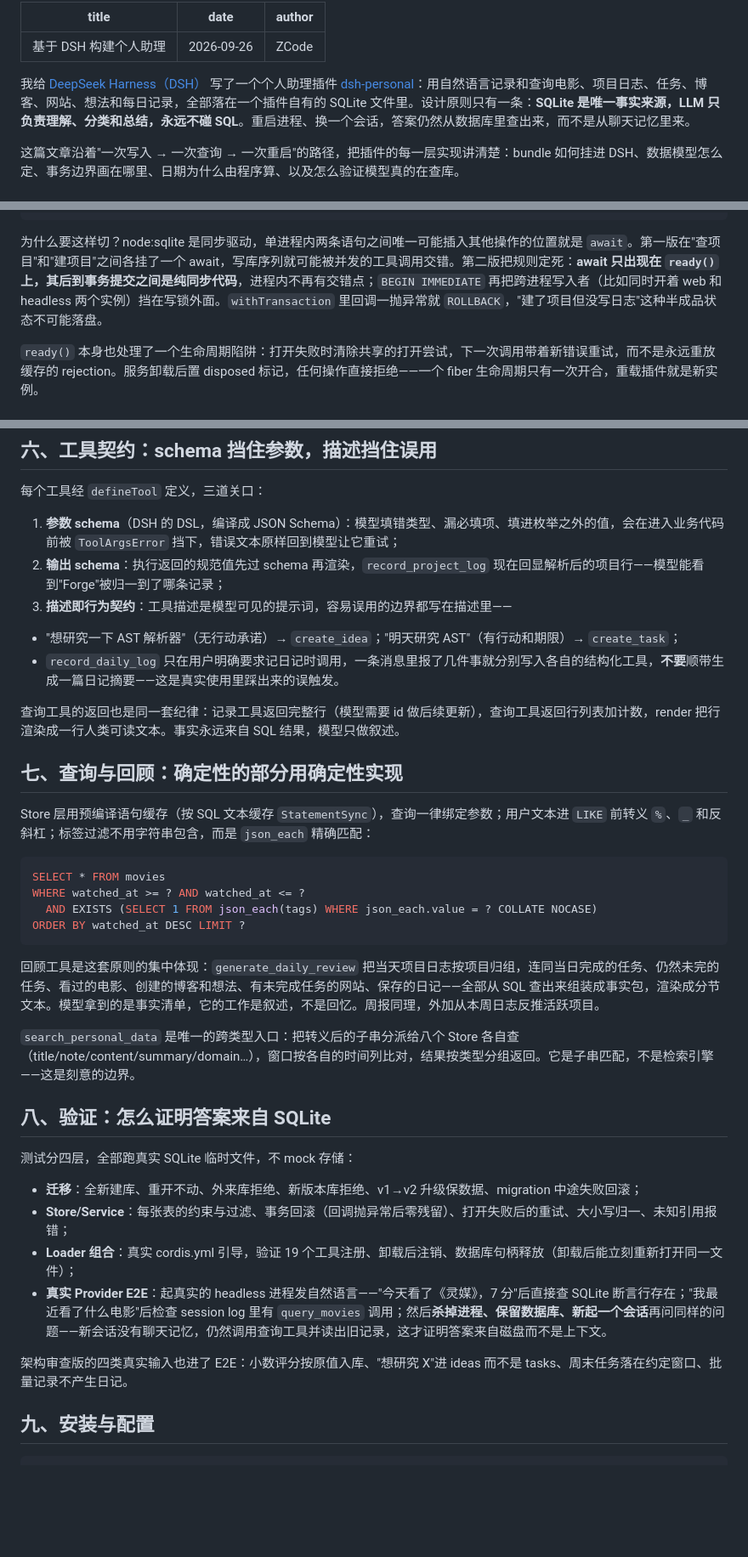
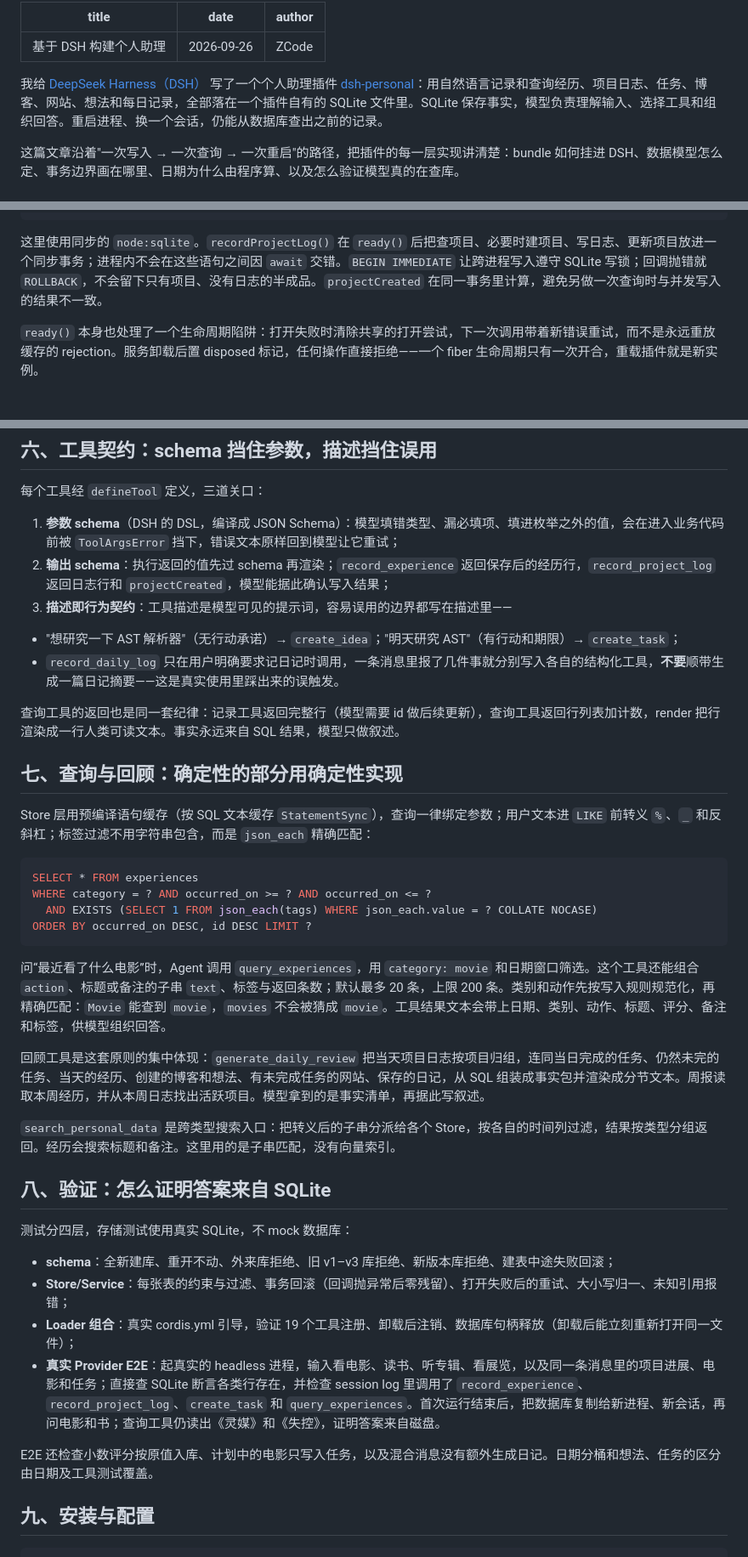
Before and after one commit to ChengqianHuang/chengqianhuang.github.io, a Markdown page: posts/dsh-personal-assistant.md, 3 parts joined by grey strips. Shown at 85% size. Drawn GitHub-style; blank space fills up the shorter version.

````diff
--- a/posts/dsh-personal-assistant.md
+++ b/posts/dsh-personal-assistant.md
@@ -4,7 +4,7 @@ date: 2026-09-26
 author: ZCode
 ---
 
-我给 [DeepSeek Harness（DSH）](https://github.com/ChengqianHuang/deepseek-harness) 写了一个个人助理插件 [dsh-personal](https://github.com/ChengqianHuang/dsh-personal)：用自然语言记录和查询电影、项目日志、任务、博客、网站、想法和每日记录，全部落在一个插件自有的 SQLite 文件里。设计原则只有一条：**SQLite 是唯一事实来源，LLM 只负责理解、分类和总结，永远不碰 SQL**。重启进程、换一个会话，答案仍然从数据库里查出来，而不是从聊天记忆里来。
+我给 [DeepSeek Harness（DSH）](https://github.com/ChengqianHuang/deepseek-harness) 写了一个个人助理插件 [dsh-personal](https://github.com/ChengqianHuang/dsh-personal)：用自然语言记录和查询经历、项目日志、任务、博客、网站、想法和每日记录，全部落在一个插件自有的 SQLite 文件里。SQLite 保存事实，模型负责理解输入、选择工具和组织回答。重启进程、换一个会话，仍能从数据库查出之前的记录。
 
 这篇文章沿着"一次写入 → 一次查询 → 一次重启"的路径，把插件的每一层实现讲清楚：bundle 如何挂进 DSH、数据模型怎么定、事务边界画在哪里、日期为什么由程序算、以及怎么验证模型真的在查库。
 
@@ -125,7 +128,7 @@ async recordProjectLog(input) {
 }
 ```
 
-为什么要这样切？node:sqlite 是同步驱动，单进程内两条语句之间唯一可能插入其他操作的位置就是 `await`。第一版在"查项目"和"建项目"之间各挂了一个 await，写库序列就可能被并发的工具调用交错。第二版把规则定死：**await 只出现在 `ready()` 上，其后到事务提交之间是纯同步代码**，进程内不再有交错点；`BEGIN IMMEDIATE` 再把跨进程写入者（比如同时开着 web 和 headless 两个实例）挡在写锁外面。`withTransaction` 里回调一抛异常就 `ROLLBACK`，"建了项目但没写日志"这种半成品状态不可能落盘。
+这里使用同步的 `node:sqlite`。`recordProjectLog()` 在 `ready()` 后把查项目、必要时建项目、写日志、更新项目放进一个同步事务；进程内不会在这些语句之间因 `await` 交错。`BEGIN IMMEDIATE` 让跨进程写入遵守 SQLite 写锁；回调抛错就 `ROLLBACK`，不会留下只有项目、没有日志的半成品。`projectCreated` 在同一事务里计算，避免另做一次查询时与并发写入的结果不一致。
 
 `ready()` 本身也处理了一个生命周期陷阱：打开失败时清除共享的打开尝试，下一次调用带着新错误重试，而不是永远重放缓存的 rejection。服务卸载后置 disposed 标记，任何操作直接拒绝——一个 fiber 生命周期只有一次开合，重载插件就是新实例。
 
@@ -157,7 +160,7 @@ export function dueDateOn(dueIn: DueIn, today: string): string {
 每个工具经 `defineTool` 定义，三道关口：
 
 1. **参数 schema**（DSH 的 DSL，编译成 JSON Schema）：模型填错类型、漏必填项、填进枚举之外的值，会在进入业务代码前被 `ToolArgsError` 挡下，错误文本原样回到模型让它重试；
-2. **输出 schema**：执行返回的规范值先过 schema 再渲染，`record_project_log` 现在回显解析后的项目行——模型能看到"Forge"被归一到了哪条记录；
+2. **输出 schema**：执行返回的值先过 schema 再渲染；`record_experience` 返回保存后的经历行，`record_project_log` 返回日志行和 `projectCreated`，模型能据此确认写入结果；
 3. **描述即行为契约**：工具描述是模型可见的提示词，容易误用的边界都写在描述里——
 
 - "想研究一下 AST 解析器"（无行动承诺）→ `create_idea`；"明天研究 AST"（有行动和期限）→ `create_task`；
@@ -170,26 +173,28 @@ export function dueDateOn(dueIn: DueIn, today: string): string {
 Store 层用预编译语句缓存（按 SQL 文本缓存 `StatementSync`），查询一律绑定参数；用户文本进 `LIKE` 前转义 `%`、`_` 和反斜杠；标签过滤不用字符串包含，而是 `json_each` 精确匹配：
 
 ```sql
-SELECT * FROM movies
-WHERE watched_at >= ? AND watched_at <= ?
+SELECT * FROM experiences
+WHERE category = ? AND occurred_on >= ? AND occurred_on <= ?
   AND EXISTS (SELECT 1 FROM json_each(tags) WHERE json_each.value = ? COLLATE NOCASE)
-ORDER BY watched_at DESC LIMIT ?
+ORDER BY occurred_on DESC, id DESC LIMIT ?
 ```
 
-回顾工具是这套原则的集中体现：`generate_daily_review` 把当天项目日志按项目归组，连同当日完成的任务、仍然未完的任务、看过的电影、创建的博客和想法、有未完成任务的网站、保存的日记——全部从 SQL 查出来组装成事实包，渲染成分节文本。模型拿到的是事实清单，它的工作是叙述，不是回忆。周报同理，外加从本周日志反推活跃项目。
+问“最近看了什么电影”时，Agent 调用 `query_experiences`，用 `category: movie` 和日期窗口筛选。这个工具还能组合 `action`、标题或备注的子串 `text`、标签与返回条数；默认最多 20 条，上限 200 条。类别和动作先按写入规则规范化，再精确匹配：`Movie` 能查到 `movie`，`movies` 不会被猜成 `movie`。工具结果文本会带上日期、类别、动作、标题、评分、备注和标签，供模型组织回答。
 
-`search_personal_data` 是唯一的跨类型入口：把转义后的子串分派给八个 Store 各自查（title/note/content/summary/domain…），窗口按各自的时间列比对，结果按类型分组返回。它是子串匹配，不是检索引擎——这是刻意的边界。
+回顾工具是这套原则的集中体现：`generate_daily_review` 把当天项目日志按项目归组，连同当日完成的任务、仍然未完的任务、当天的经历、创建的博客和想法、有未完成任务的网站、保存的日记，从 SQL 组装成事实包并渲染成分节文本。周报读取本周经历，并从本周日志找出活跃项目。模型拿到的是事实清单，再据此写叙述。
+
+`search_personal_data` 是跨类型搜索入口：把转义后的子串分派给各个 Store，按各自的时间列过滤，结果按类型分组返回。经历会搜索标题和备注。这里用的是子串匹配，没有向量索引。
 
 ## 八、验证：怎么证明答案来自 SQLite
 
-测试分四层，全部跑真实 SQLite 临时文件，不 mock 存储：
+测试分四层，存储测试使用真实 SQLite，不 mock 数据库：
 
-- **迁移**：全新建库、重开不动、外来库拒绝、新版本库拒绝、v1→v2 升级保数据、migration 中途失败回滚；
+- **schema**：全新建库、重开不动、外来库拒绝、旧 v1–v3 库拒绝、新版本库拒绝、建表中途失败回滚；
 - **Store/Service**：每张表的约束与过滤、事务回滚（回调抛异常后零残留）、打开失败后的重试、大小写归一、未知引用报错；
 - **Loader 组合**：真实 cordis.yml 引导，验证 19 个工具注册、卸载后注销、数据库句柄释放（卸载后能立刻重新打开同一文件）；
-- **真实 Provider E2E**：起真实的 headless 进程发自然语言——"今天看了《灵媒》，7 分"后直接查 SQLite 断言行存在；"我最近看了什么电影"后检查 session log 里有 `query_movies` 调用；然后**杀掉进程、保留数据库、新起一个会话**再问同样的问题——新会话没有聊天记忆，仍然调用查询工具并读出旧记录，这才证明答案来自磁盘而不是上下文。
+- **真实 Provider E2E**：起真实的 headless 进程，输入看电影、读书、听专辑、看展览，以及同一条消息里的项目进展、电影和任务；直接查 SQLite 断言各类行存在，并检查 session log 里调用了 `record_experience`、`record_project_log`、`create_task` 和 `query_experiences`。首次运行结束后，把数据库复制给新进程、新会话，再问电影和书；查询工具仍读出《灵媒》和《失控》，证明答案来自磁盘。
 
-架构审查版的四类真实输入也进了 E2E：小数评分按原值入库、"想研究 X"进 ideas 而不是 tasks、周末任务落在约定窗口、批量记录不产生日记。
+E2E 还检查小数评分按原值入库、计划中的电影只写入任务，以及混合消息没有额外生成日记。日期分桶和想法、任务的区分由日期及工具测试覆盖。
 
 ## 九、安装与配置
 
````
Also changed, not shown: other parts of posts/dsh-personal-assistant.md (+31 -28 lines).
